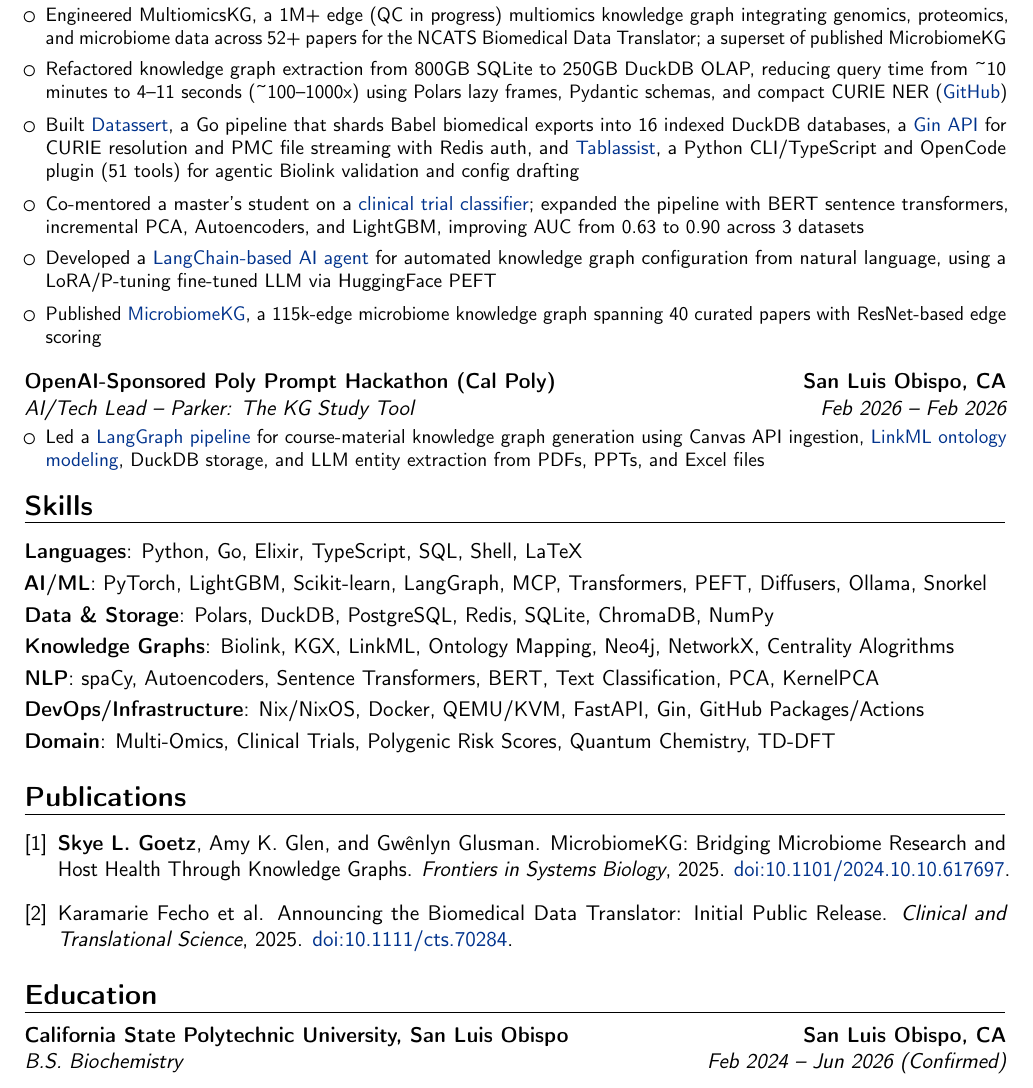
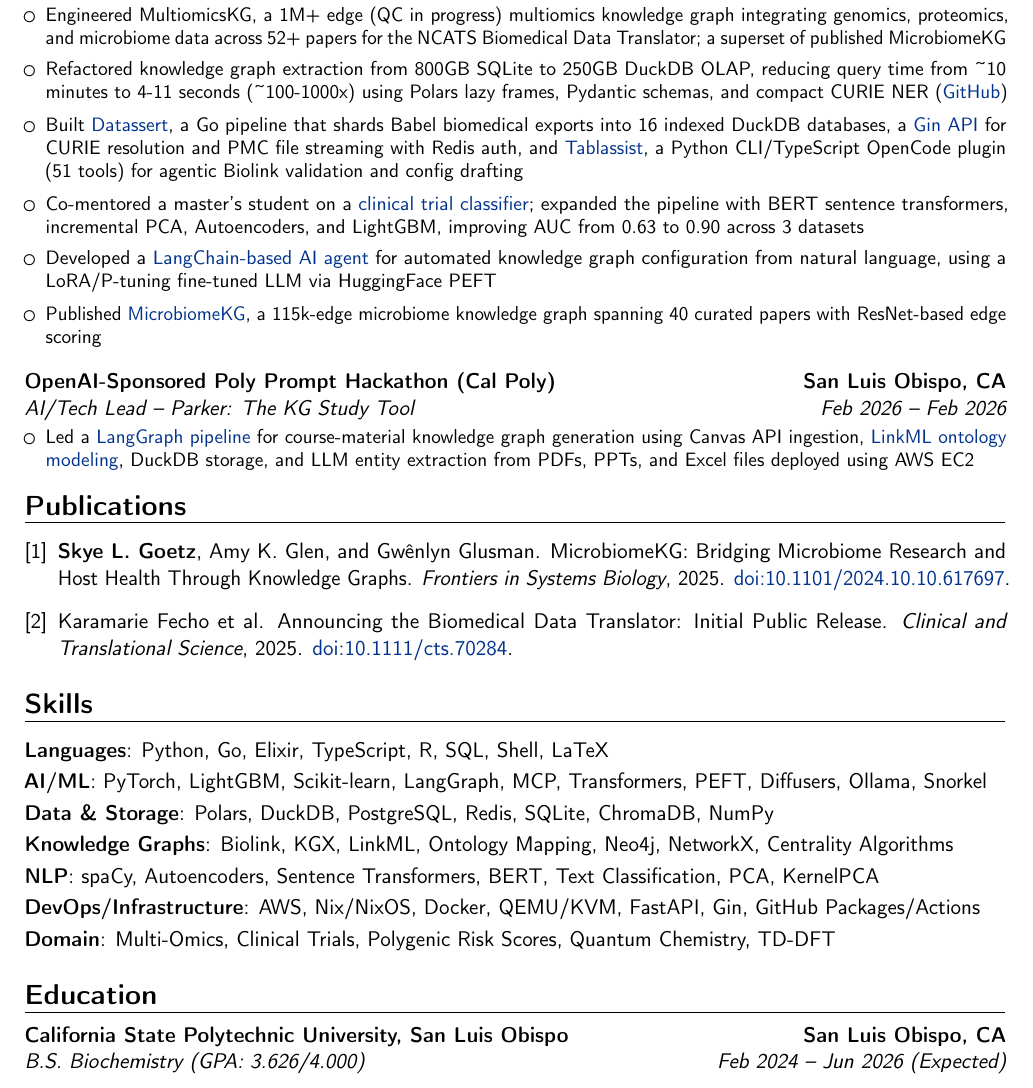
Before and after one commit to SkyeAv/SkyeCV, a LaTeX CV (APR2026/skye-lane-goetz-resume-04-2026.tex): part of page 1 of 2, cut so that both start at the same text. Compiled offline with pdfLaTeX.

Commit message:
Minor typo corrections and formatting improvments

```diff
--- a/APR2026/skye-lane-goetz-resume-04-2026.tex
+++ b/APR2026/skye-lane-goetz-resume-04-2026.tex
@@ -86,8 +86,8 @@
 {%
 	\begin{itemize}
 		\item Engineered MultiomicsKG, a 1M+ edge (QC in progress) multiomics knowledge graph integrating genomics, proteomics, and microbiome data across 52+ papers for the NCATS Biomedical Data Translator; a superset of published MicrobiomeKG
-		\item Refactored knowledge graph extraction from 800GB SQLite to 250GB DuckDB OLAP, reducing query time from \textasciitilde 10 minutes to 4--11 seconds (\textasciitilde 100--1000x) using Polars lazy frames, Pydantic schemas, and compact CURIE NER (\colorhref{https://skyeav.github.io/Tablassert/}{GitHub})
-		\item Built \colorhref{https://github.com/SkyeAv/datassert}{Datassert}, a Go pipeline that shards Babel biomedical exports into 16 indexed DuckDB databases, a \colorhref{https://github.com/SkyeAv/configurator-api}{Gin API} for CURIE resolution and PMC file streaming with Redis auth, and \colorhref{https://github.com/SkyeAv/Tablassist}{Tablassist}, a Python CLI/TypeScript and OpenCode plugin (51 tools) for agentic Biolink validation and config drafting
+		\item Refactored knowledge graph extraction from 800GB SQLite to 250GB DuckDB OLAP, reducing query time from \textasciitilde 10 minutes to 4-11 seconds (\textasciitilde 100-1000x) using Polars lazy frames, Pydantic schemas, and compact CURIE NER (\colorhref{https://skyeav.github.io/Tablassert/}{GitHub})
+		\item Built \colorhref{https://github.com/SkyeAv/datassert}{Datassert}, a Go pipeline that shards Babel biomedical exports into 16 indexed DuckDB databases, a \colorhref{https://github.com/SkyeAv/configurator-api}{Gin API} for CURIE resolution and PMC file streaming with Redis auth, and \colorhref{https://github.com/SkyeAv/Tablassist}{Tablassist}, a Python CLI/TypeScript OpenCode plugin (51 tools) for agentic Biolink validation and config drafting
 		\item Co-mentored a master's student on a \colorhref{https://github.com/SkyeAv/CTClassifier}{clinical trial classifier}; expanded the pipeline with BERT sentence transformers, incremental PCA, Autoencoders, and LightGBM, improving AUC from 0.63 to 0.90 across 3 datasets
 		\item Developed a \colorhref{https://github.com/SkyeAv/TableConfigAgent}{LangChain-based AI agent} for automated knowledge graph configuration from natural language, using a LoRA/P-tuning fine-tuned LLM via HuggingFace PEFT
 		\item Published \colorhref{https://www.frontiersin.org/journals/systems-biology/articles/10.3389/fsysb.2025.1544432/full}{MicrobiomeKG}, a 115k-edge microbiome knowledge graph spanning 40 curated papers with ResNet-based edge scoring
@@ -104,18 +104,9 @@
 {}
 {%
 	\begin{itemize}
-		\item Led a \colorhref{https://github.com/POLY-PROMPT-TEAM-7/backend}{LangGraph pipeline} for course-material knowledge graph generation using Canvas API ingestion, \colorhref{https://github.com/POLY-PROMPT-TEAM-7/StudyOntology}{LinkML ontology modeling}, DuckDB storage, and LLM entity extraction from PDFs, PPTs, and Excel files
+		\item Led a \colorhref{https://github.com/POLY-PROMPT-TEAM-7/backend}{LangGraph pipeline} for course-material knowledge graph generation using Canvas API ingestion, \colorhref{https://github.com/POLY-PROMPT-TEAM-7/StudyOntology}{LinkML ontology modeling}, DuckDB storage, and LLM entity extraction from PDFs, PPTs, and Excel files deployed using AWS EC2
 	\end{itemize}
 }
-% --- SKILLS ---
-\section{Skills}
-\cvitem{Languages}{Python, Go, Elixir, TypeScript, SQL, Shell, LaTeX}
-\cvitem{AI/ML}{PyTorch, LightGBM, Scikit-learn, LangGraph, MCP, Transformers, PEFT, Diffusers, Ollama, Snorkel}
-\cvitem{Data \& Storage}{Polars, DuckDB, PostgreSQL, Redis, SQLite, ChromaDB, NumPy}
-\cvitem{Knowledge Graphs}{Biolink, KGX, LinkML, Ontology Mapping, Neo4j, NetworkX, Centrality Alogrithms}
-\cvitem{NLP}{spaCy, Autoencoders, Sentence Transformers, BERT, Text Classification, PCA, KernelPCA}
-\cvitem{DevOps/Infrastructure}{Nix/NixOS, Docker, QEMU/KVM, FastAPI, Gin, GitHub Packages/Actions}
-\cvitem{Domain}{Multi-Omics, Clinical Trials, Polygenic Risk Scores, Quantum Chemistry, TD-DFT}
 % --- PUBLICATIONS ---
 \section{Publications}
 % ### SEE .bib FILE ###
@@ -142,12 +133,21 @@
 \nocite{goetz2025mbkg, translator2025}
 \bibliographystyle{unsrt}
 \bibliography{skye-lane-goetz-resume-04-2026}
+% --- SKILLS ---
+\section{Skills}
+\cvitem{Languages}{Python, Go, Elixir, TypeScript, R, SQL, Shell, LaTeX}
+\cvitem{AI/ML}{PyTorch, LightGBM, Scikit-learn, LangGraph, MCP, Transformers, PEFT, Diffusers, Ollama, Snorkel}
+\cvitem{Data \& Storage}{Polars, DuckDB, PostgreSQL, Redis, SQLite, ChromaDB, NumPy}
+\cvitem{Knowledge Graphs}{Biolink, KGX, LinkML, Ontology Mapping, Neo4j, NetworkX, Centrality Algorithms}
+\cvitem{NLP}{spaCy, Autoencoders, Sentence Transformers, BERT, Text Classification, PCA, KernelPCA}
+\cvitem{DevOps/Infrastructure}{AWS, Nix/NixOS, Docker, QEMU/KVM, FastAPI, Gin, GitHub Packages/Actions}
+\cvitem{Domain}{Multi-Omics, Clinical Trials, Polygenic Risk Scores, Quantum Chemistry, TD-DFT}
 % --- EDUCATION ---
 \section{Education}
 % ### CALPOLY SLO ###
 \cventry
-{Feb 2024 -- Jun 2026 (Confirmed)}
-{B.S. Biochemistry}
+{Feb 2024 -- Jun 2026 (Expected)}
+{B.S. Biochemistry (GPA: 3.626/4.000)}
 {California State Polytechnic University, San Luis Obispo}
 {San Luis Obispo, CA}
 {}
```
Also changed, not shown: APR2026/skye-lane-goetz-resume-04-2026.pdf.
